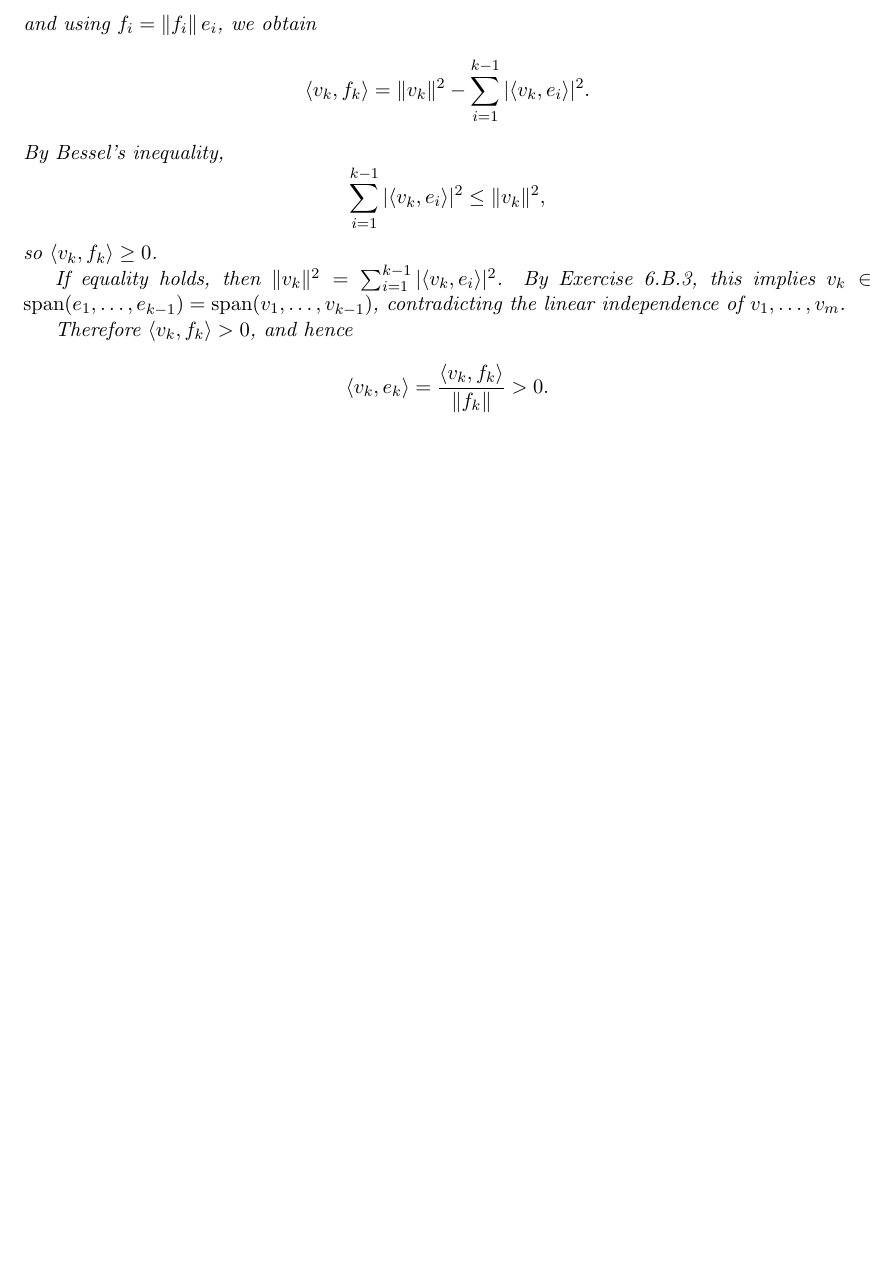
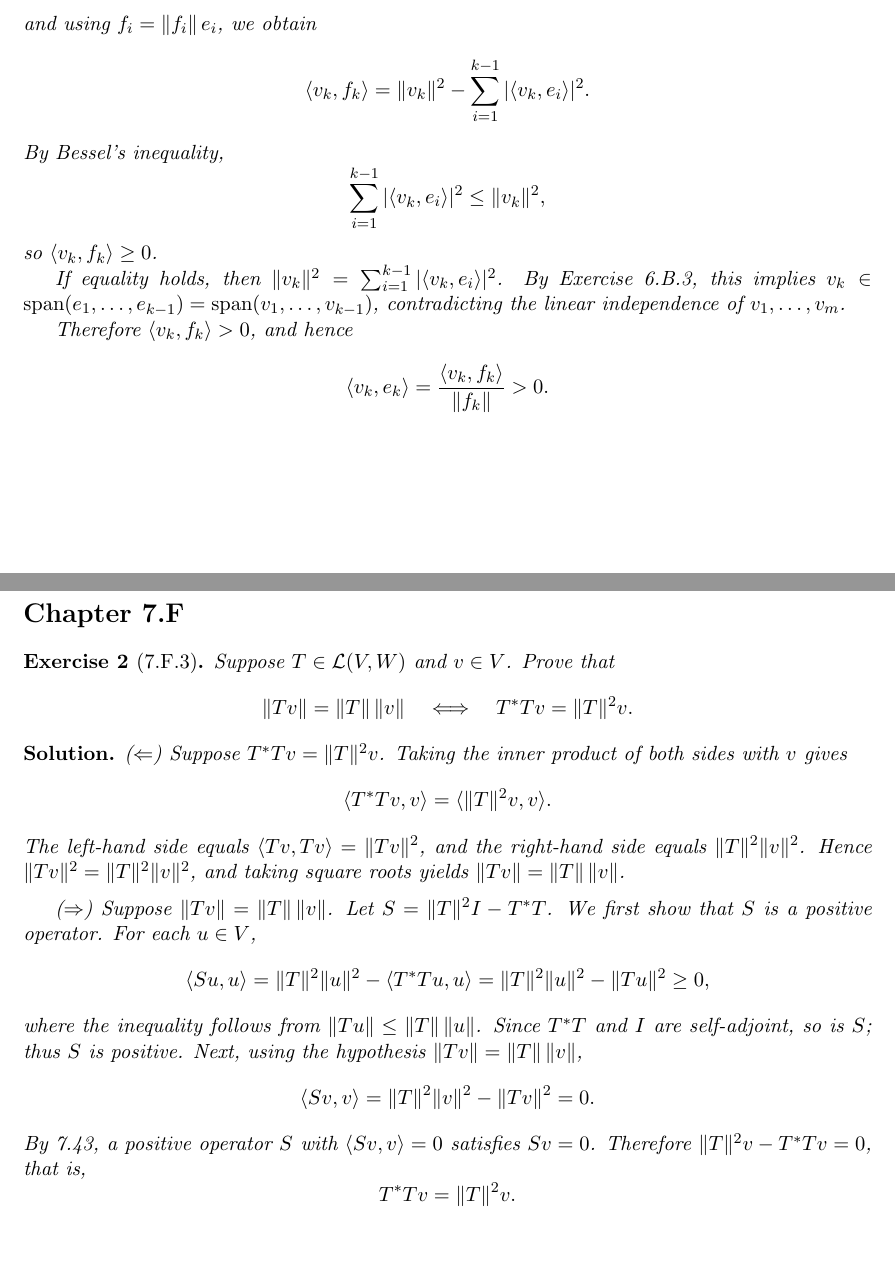
Before and after one commit to vecljox/LADR4e-Alternative-Solutions, a LaTeX document (LADR4e-Alternative-Solutions.tex): part of the page before the commit and two parts of pages 1 and 2 of 2 after it, the two joined at a grey line, cut so that both start at the same text, the shorter picture padded with empty space. Compiled offline with pdfLaTeX.

Commit message:
Add Exercise 7.F.3 and CI workflow for auto-building PDF

```diff
--- a/LADR4e-Alternative-Solutions.tex
+++ b/LADR4e-Alternative-Solutions.tex
@@ -83,4 +83,51 @@ Therefore $\langle v_k, f_k \rangle > 0$, and hence
 \]
 \end{solution}
 
+\section*{Chapter 7.F}
+
+\begin{exercise}[7.F.3]
+Suppose $T \in \mathcal{L}(V, W)$ and $v \in V$. Prove that
+\[
+    \|Tv\| = \|T\|\,\|v\|
+    \quad \Longleftrightarrow \quad
+    T^*Tv = \|T\|^2 v.
+\]
+\end{exercise}
+
+\begin{solution}
+($\Leftarrow$) Suppose $T^*Tv = \|T\|^2 v$. Taking the inner product
+of both sides with $v$ gives
+\[
+    \langle T^*Tv, v \rangle = \langle \|T\|^2 v, v \rangle.
+\]
+The left-hand side equals $\langle Tv, Tv \rangle = \|Tv\|^2$, and the
+right-hand side equals $\|T\|^2 \|v\|^2$. Hence
+$\|Tv\|^2 = \|T\|^2 \|v\|^2$, and taking square roots yields
+$\|Tv\| = \|T\|\,\|v\|$.
+
+\medskip
+($\Rightarrow$) Suppose $\|Tv\| = \|T\|\,\|v\|$. Let
+$S = \|T\|^2 I - T^*T$. We first show that $S$ is a positive operator.
+For each $u \in V$,
+\[
+    \langle Su, u \rangle
+    = \|T\|^2 \|u\|^2 - \langle T^*Tu, u \rangle
+    = \|T\|^2 \|u\|^2 - \|Tu\|^2
+    \geq 0,
+\]
+where the inequality follows from $\|Tu\| \leq \|T\|\,\|u\|$. Since
+$T^*T$ and $I$ are self-adjoint, so is $S$; thus $S$ is positive.
+Next, using the hypothesis $\|Tv\| = \|T\|\,\|v\|$,
+\[
+    \langle Sv, v \rangle
+    = \|T\|^2 \|v\|^2 - \|Tv\|^2
+    = 0.
+\]
+By 7.43, a positive operator $S$ with $\langle Sv, v \rangle = 0$
+satisfies $Sv = 0$. Therefore $\|T\|^2 v - T^*Tv = 0$, that is,
+\[
+    T^*Tv = \|T\|^2 v. \qedhere
+\]
+\end{solution}
+
 \end{document}
```
Also changed, not shown: .github/workflows/build.yml (added, +35 -0 lines), LADR4e-Alternative-Solutions.pdf.
